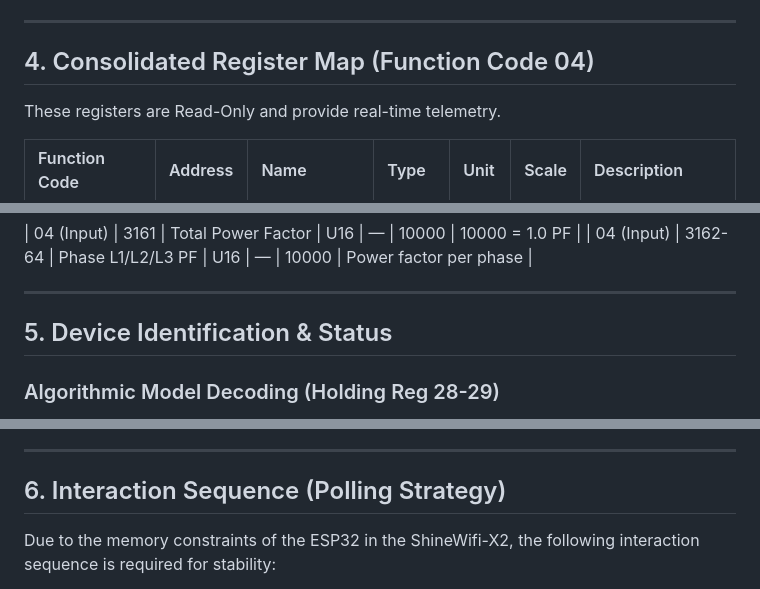
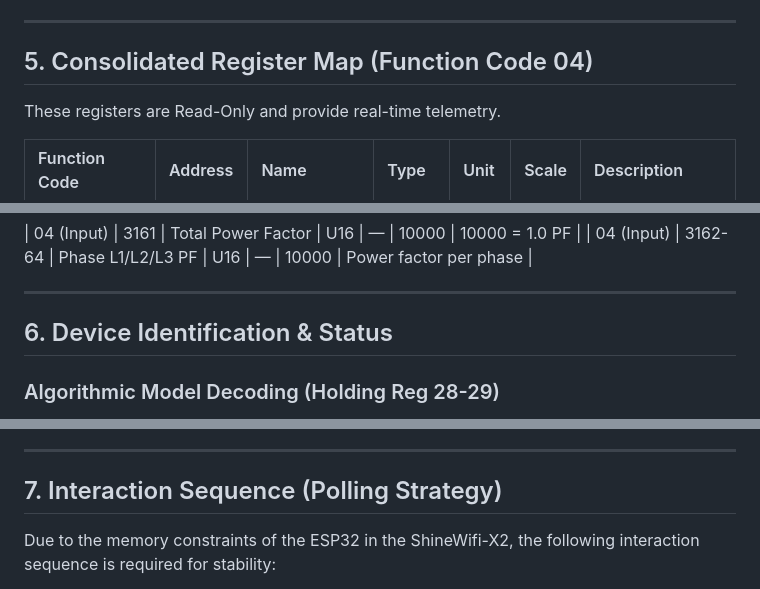
Before and after one commit to remcovanmook/hu-mon, a Markdown page: docs/shinewifi-x2-modbus.md, 3 parts joined by grey strips. GitHub-like rendering.

```diff
--- a/docs/shinewifi-x2-modbus.md
+++ b/docs/shinewifi-x2-modbus.md
@@ -57,7 +71,7 @@ Every lifetime energy metric is allocated exactly 4 contiguous registers: `Today
 
 ---
 
-## 4. Consolidated Register Map (Function Code 04)
+## 5. Consolidated Register Map (Function Code 04)
 These registers are Read-Only and provide real-time telemetry.
 
 | Function Code | Address | Name | Type | Unit | Scale | Description |
@@ -152,7 +166,7 @@ These registers are Read-Only and provide real-time telemetry.
 ---
 
 
-## 5. Device Identification & Status
+## 6. Device Identification & Status
 ### Algorithmic Model Decoding (Holding Reg 28-29)
 The inverter's exact model name and power rating are not stored as ASCII. Instead, they are algorithmically encoded in a 32-bit integer spread across Holding Registers `28` and `29` (Function Code 03):
 1. Compute `module_id = (Reg[28] << 16) | Reg[29]`
@@ -195,7 +209,7 @@ The base registers only provide `MOD` and `12000`. The rest of the string (`KTL3
 
 ---
 
-## 6. Interaction Sequence (Polling Strategy)
+## 7. Interaction Sequence (Polling Strategy)
 Due to the memory constraints of the ESP32 in the ShineWifi-X2, the following interaction sequence is required for stability:
 
 1.  **Open Connection**: Establish Modbus TCP on 5020.
```
Also changed, not shown: other parts of docs/shinewifi-x2-modbus.md (+20 -6 lines).
